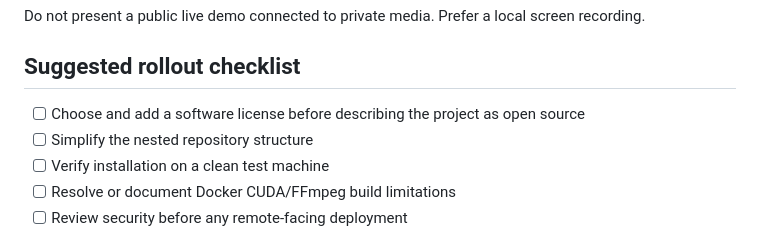
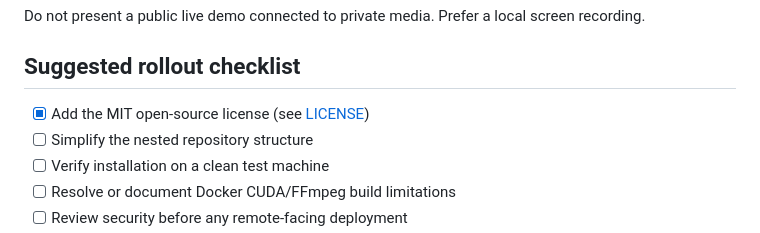
Before and after one commit to TE99SJM/Neoclip, a Markdown page: docs/PROMOTION.md, the part around the change. Drawn GitHub-style.

Commit message:
docs: align docs/PROMOTION.md with MIT license

```diff
--- a/docs/PROMOTION.md
+++ b/docs/PROMOTION.md
@@ -55,7 +55,7 @@ Do not present a public live demo connected to private media. Prefer a local scr
 
 ## Suggested rollout checklist
 
-- [ ] Choose and add a software license before describing the project as open source
+- [x] Add the MIT open-source license (see [LICENSE](../LICENSE))
 - [ ] Simplify the nested repository structure
 - [ ] Verify installation on a clean test machine
 - [ ] Resolve or document Docker CUDA/FFmpeg build limitations
```
